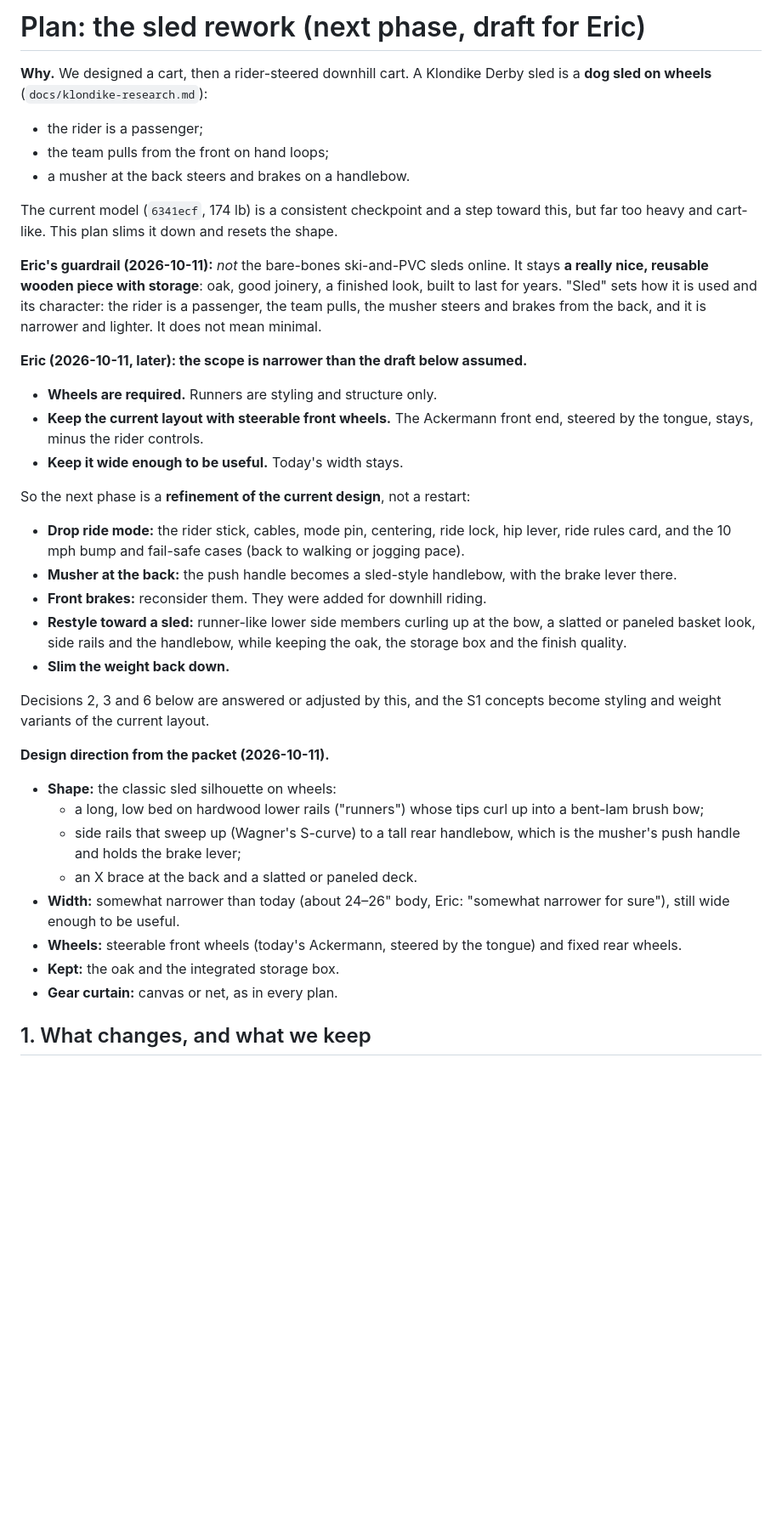
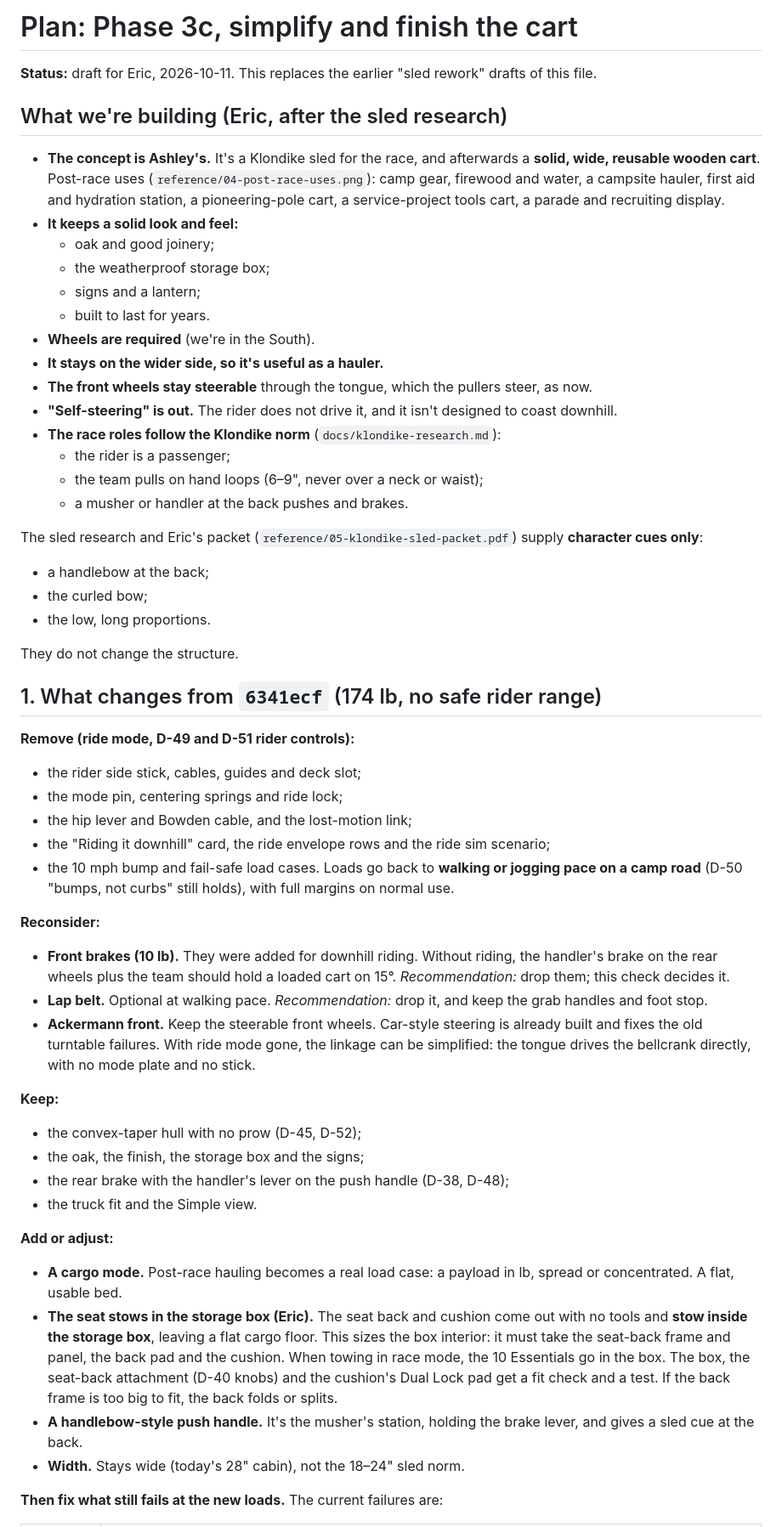
Before and after one commit to eschrock/klondike-car, a Markdown page: docs/phase3c-plan.md, the part around one of its changes. Shown at 85% size. Rendered like a GitHub page; blank space fills up the shorter version.

Commit message:
Phase 3c plan: solid reusable cart, ride mode out, seat stows in the storage box
Co-Authored-By: Claude Opus 5.5 <noreply@anthropic.com>

```diff
--- a/docs/phase3c-plan.md
+++ b/docs/phase3c-plan.md
@@ -1,39 +1,55 @@
-# Plan: the sled rework (next phase, draft for Eric)
+# Plan: Phase 3c, simplify and finish the cart
 
-**Why.** We designed a cart, then a rider-steered downhill cart. A Klondike Derby sled is a **dog sled on wheels** (`docs/klondike-research.md`):
-- the rider is a passenger;
-- the team pulls from the front on hand loops;
-- a musher at the back steers and brakes on a handlebow.
+**Status:** draft for Eric, 2026-10-11. This replaces the earlier "sled rework" drafts of this file.
 
-The current model (`6341ecf`, 174 lb) is a consistent checkpoint and a step toward this, but far too heavy and cart-like. This plan slims it down and resets the shape.
+## What we're building (Eric, after the sled research)
+- **The concept is Ashley's.** It's a Klondike sled for the race, and afterwards a **solid, wide, reusable wooden cart**. Post-race uses (`reference/04-post-race-uses.png`): camp gear, firewood and water, a campsite hauler, first aid and hydration station, a pioneering-pole cart, a service-project tools cart, a parade and recruiting display.
+- **It keeps a solid look and feel:**
+  - oak and good joinery;
+  - the weatherproof storage box;
+  - signs and a lantern;
+  - built to last for years.
+- **Wheels are required** (we're in the South).
+- **It stays on the wider side, so it's useful as a hauler.**
+- **The front wheels stay steerable** through the tongue, which the pullers steer, as now.
+- **"Self-steering" is out.** The rider does not drive it, and it isn't designed to coast downhill.
+- **The race roles follow the Klondike norm** (`docs/klondike-research.md`):
+  - the rider is a passenger;
+  - the team pulls on hand loops (6–9", never over a neck or waist);
+  - a musher or handler at the back pushes and brakes.
 
-**Eric's guardrail (2026-10-11):** *not* the bare-bones ski-and-PVC sleds online. It stays **a really nice, reusable wooden piece with storage**: oak, good joinery, a finished look, built to last for years. "Sled" sets how it is used and its character: the rider is a passenger, the team pulls, the musher steers and brakes from the back, and it is narrower and lighter. It does not mean minimal.
+The sled research and Eric's packet (`reference/05-klondike-sled-packet.pdf`) supply **character cues only**:
+- a handlebow at the back;
+- the curled bow;
+- the low, long proportions.
 
+They do not change the structure.
 
-**Eric (2026-10-11, later): the scope is narrower than the draft below assumed.**
-- **Wheels are required.** Runners are styling and structure only.
-- **Keep the current layout with steerable front wheels.** The Ackermann front end, steered by the tongue, stays, minus the rider controls.
-- **Keep it wide enough to be useful.** Today's width stays.
+## 1. What changes from `6341ecf` (174 lb, no safe rider range)
 
-So the next phase is a **refinement of the current design**, not a restart:
-- **Drop ride mode:** the rider stick, cables, mode pin, centering, ride lock, hip lever, ride rules card, and the 10 mph bump and fail-safe cases (back to walking or jogging pace).
-- **Musher at the back:** the push handle becomes a sled-style handlebow, with the brake lever there.
-- **Front brakes:** reconsider them. They were added for downhill riding.
-- **Restyle toward a sled:** runner-like lower side members curling up at the bow, a slatted or paneled basket look, side rails and the handlebow, while keeping the oak, the storage box and the finish quality.
-- **Slim the weight back down.**
+**Remove (ride mode, D-49 and D-51 rider controls):**
+- the rider side stick, cables, guides and deck slot;
+- the mode pin, centering springs and ride lock;
+- the hip lever and Bowden cable, and the lost-motion link;
+- the "Riding it downhill" card, the ride envelope rows and the ride sim scenario;
+- the 10 mph bump and fail-safe load cases. Loads go back to **walking or jogging pace on a camp road** (D-50 "bumps, not curbs" still holds), with full margins on normal use.
 
-Decisions 2, 3 and 6 below are answered or adjusted by this, and the S1 concepts become styling and weight variants of the current layout.
+**Reconsider:**
+- **Front brakes (10 lb).** They were added for downhill riding. Without riding, the handler's brake on the rear wheels plus the team should hold a loaded cart on 15°. *Recommendation:* drop them; this check decides it.
+- **Lap belt.** Optional at walking pace. *Recommendation:* drop it, and keep the grab handles and foot stop.
+- **Ackermann front.** Keep the steerable front wheels. Car-style steering is already built and fixes the old turntable failures. With ride mode gone, the linkage can be simplified: the tongue drives the bellcrank directly, with no mode plate and no stick.
 
+**Keep:**
+- the convex-taper hull with no prow (D-45, D-52);
+- the oak, the finish, the storage box and the signs;
+- the rear brake with the handler's lever on the push handle (D-38, D-48);
+- the truck fit and the Simple view.
 
-**Design direction from the packet (2026-10-11).**
-- **Shape:** the classic sled silhouette on wheels:
-  - a long, low bed on hardwood lower rails ("runners") whose tips curl up into a bent-lam brush bow;
-  - side rails that sweep up (Wagner's S-curve) to a tall rear handlebow, which is the musher's push handle and holds the brake lever;
-  - an X brace at the back and a slatted or paneled deck.
-- **Width:** somewhat narrower than today (about 24–26" body, Eric: "somewhat narrower for sure"), still wide enough to be useful.
-- **Wheels:** steerable front wheels (today's Ackermann, steered by the tongue) and fixed rear wheels.
-- **Kept:** the oak and the integrated storage box.
-- **Gear curtain:** canvas or net, as in every plan.
+**Add or adjust:**
+- **A cargo mode.** Post-race hauling becomes a real load case: a payload in lb, spread or concentrated. A flat, usable bed.
+- **The seat stows in the storage box (Eric).** The seat back and cushion come out with no tools and **stow inside the storage box**, leaving a flat cargo floor. This sizes the box interior: it must take the seat-back frame and panel, the back pad and the cushion. When towing in race mode, the 10 Essentials go in the box. The box, the seat-back attachment (D-40 knobs) and the cushion's Dual Lock pad get a fit check and a test. If the back frame is too big to fit, the back folds or splits.
+- **A handlebow-style push handle.** It's the musher's station, holding the brake lever, and gives a sled cue at the back.
+- **Width.** Stays wide (today's 28" cabin), not the 18–24" sled norm.
 
-## 1. What changes, and what we keep
+**Then fix what still fails at the new loads.** The current failures are:
 
```
Also changed, not shown: other parts of docs/phase3c-plan.md (+39 -75 lines), docs/STATUS.md (+3 -2 lines).
